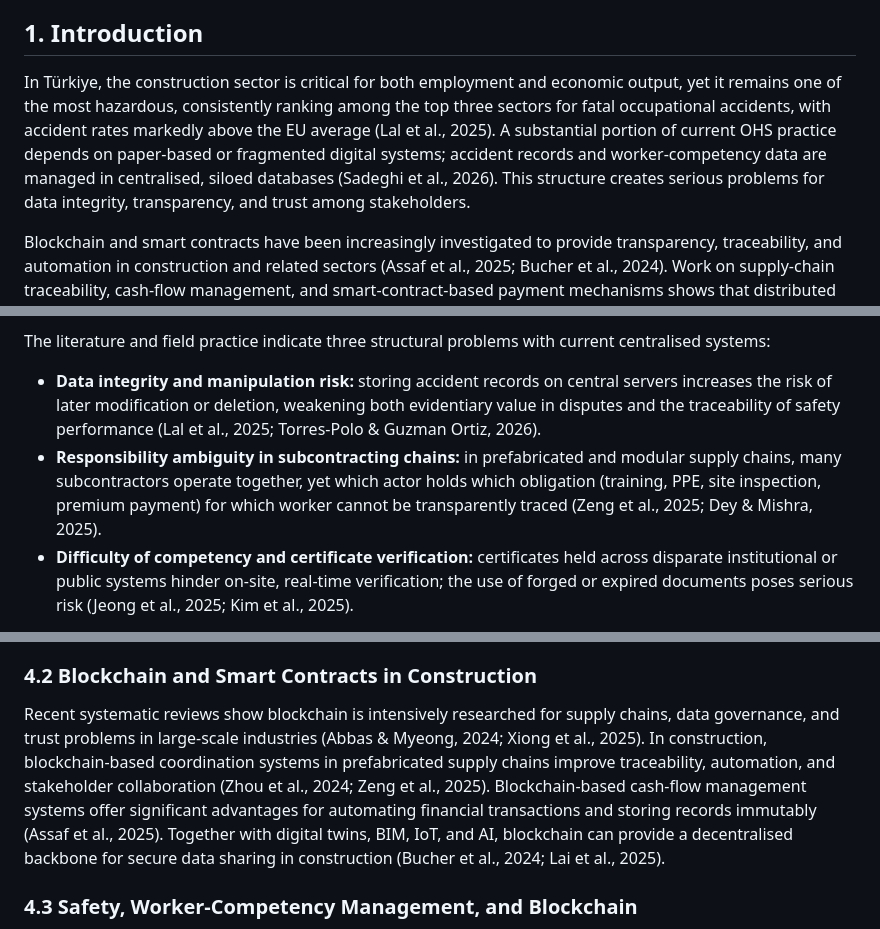
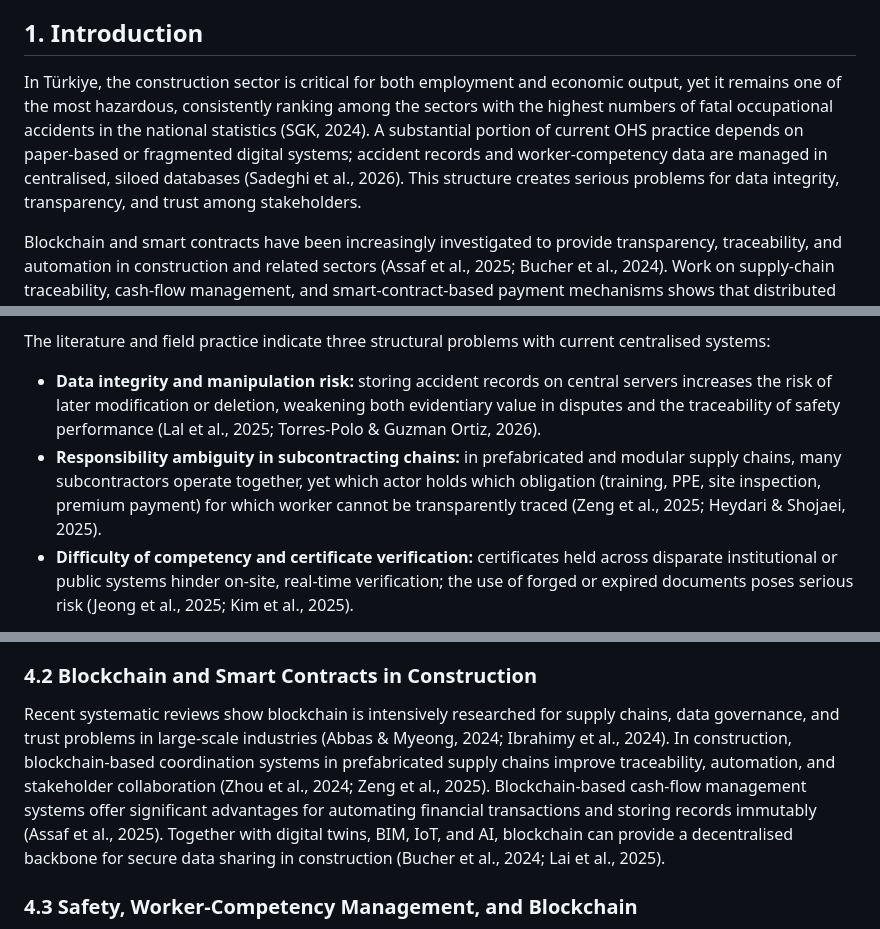
Before and after one commit to MajevSong/safechain, a Markdown page: paper.md, 3 parts joined by grey strips. Rendered like a GitHub page.

```diff
--- a/paper.md
+++ b/paper.md
@@ -8,7 +8,7 @@ Occupational health and safety (OHS) management in construction remains fragment
 
 ## 1. Introduction
 
-In Türkiye, the construction sector is critical for both employment and economic output, yet it remains one of the most hazardous, consistently ranking among the top three sectors for fatal occupational accidents, with accident rates markedly above the EU average (Lal et al., 2025). A substantial portion of current OHS practice depends on paper-based or fragmented digital systems; accident records and worker-competency data are managed in centralised, siloed databases (Sadeghi et al., 2026). This structure creates serious problems for data integrity, transparency, and trust among stakeholders.
+In Türkiye, the construction sector is critical for both employment and economic output, yet it remains one of the most hazardous, consistently ranking among the sectors with the highest numbers of fatal occupational accidents in the national statistics (SGK, 2024). A substantial portion of current OHS practice depends on paper-based or fragmented digital systems; accident records and worker-competency data are managed in centralised, siloed databases (Sadeghi et al., 2026). This structure creates serious problems for data integrity, transparency, and trust among stakeholders.
 
 Blockchain and smart contracts have been increasingly investigated to provide transparency, traceability, and automation in construction and related sectors (Assaf et al., 2025; Bucher et al., 2024). Work on supply-chain traceability, cash-flow management, and smart-contract-based payment mechanisms shows that distributed ledger technology offers a strong foundation for trust and accountability (Zeng et al., 2025; Rana & Islam, 2025). However, studies that treat occupational-accident premium adjustment, OHS compliance, and worker-competency certification in a single, integrated architecture remain very limited (Lal et al., 2025).
 
@@ -21,7 +21,7 @@ Accident-notification processes in construction projects are fragmented and larg
 The literature and field practice indicate three structural problems with current centralised systems:
 
 - **Data integrity and manipulation risk:** storing accident records on central servers increases the risk of later modification or deletion, weakening both evidentiary value in disputes and the traceability of safety performance (Lal et al., 2025; Torres-Polo & Guzman Ortiz, 2026).
-- **Responsibility ambiguity in subcontracting chains:** in prefabricated and modular supply chains, many subcontractors operate together, yet which actor holds which obligation (training, PPE, site inspection, premium payment) for which worker cannot be transparently traced (Zeng et al., 2025; Dey & Mishra, 2025).
+- **Responsibility ambiguity in subcontracting chains:** in prefabricated and modular supply chains, many subcontractors operate together, yet which actor holds which obligation (training, PPE, site inspection, premium payment) for which worker cannot be transparently traced (Zeng et al., 2025; Heydari & Shojaei, 2025).
 - **Difficulty of competency and certificate verification:** certificates held across disparate institutional or public systems hinder on-site, real-time verification; the use of forged or expired documents poses serious risk (Jeong et al., 2025; Kim et al., 2025).
 
 Although blockchain-based designs have strengthened supply-chain transparency and payment processes (Assaf et al., 2025; Zhou et al., 2024), no integrated solution yet dynamically links occupational-accident premiums to OHS performance while managing worker-competency records on an immutable ledger (Lal et al., 2025). Table 1 positions related work against SafeChain's integrated contribution.
@@ -51,7 +51,7 @@ The overall aim is to design, within DSRM, a blockchain-based artefact (SafeChai
 Design Science Research focuses on the design and evaluation of artefacts that solve real-world problems in information systems and related fields (Johannesson & Perjons, 2021). Peffers et al. (2007) structure this as a six-stage process: problem identification, objective definition, design and development, demonstration, evaluation, and communication. Venable et al. (2016) provide the FEDS framework for selecting evaluation strategies. DSRM is widely used for artefact development in information systems, engineering, and construction informatics owing to its structured, iterative nature and its balance of practical utility and scientific rigour (De Sordi et al., 2020; Lai et al., 2025). This study adopts the Peffers et al. (2007) model.
 
 ### 4.2 Blockchain and Smart Contracts in Construction
-Recent systematic reviews show blockchain is intensively researched for supply chains, data governance, and trust problems in large-scale industries (Abbas & Myeong, 2024; Xiong et al., 2025). In construction, blockchain-based coordination systems in prefabricated supply chains improve traceability, automation, and stakeholder collaboration (Zhou et al., 2024; Zeng et al., 2025). Blockchain-based cash-flow management systems offer significant advantages for automating financial transactions and storing records immutably (Assaf et al., 2025). Together with digital twins, BIM, IoT, and AI, blockchain can provide a decentralised backbone for secure data sharing in construction (Bucher et al., 2024; Lai et al., 2025).
+Recent systematic reviews show blockchain is intensively researched for supply chains, data governance, and trust problems in large-scale industries (Abbas & Myeong, 2024; Ibrahimy et al., 2024). In construction, blockchain-based coordination systems in prefabricated supply chains improve traceability, automation, and stakeholder collaboration (Zhou et al., 2024; Zeng et al., 2025). Blockchain-based cash-flow management systems offer significant advantages for automating financial transactions and storing records immutably (Assaf et al., 2025). Together with digital twins, BIM, IoT, and AI, blockchain can provide a decentralised backbone for secure data sharing in construction (Bucher et al., 2024; Lai et al., 2025).
 
 ### 4.3 Safety, Worker-Competency Management, and Blockchain
 IoT, AI, and computer-vision solutions have advanced worker safety and risk management in construction (Mai et al., 2024; Perera et al., 2025), but most rely on centralised data infrastructures (Sadeghi et al., 2026; Tian et al., 2025), creating vulnerabilities in integrity, access control, and trust. Lal et al. (2025), in a comprehensive review of blockchain for construction safety compliance, identify three core mechanisms — immutable time-stamped safety records, real-time hazard monitoring with IoT, and compliance verification with incentive distribution via smart contracts — while noting that the oracle problem, scalability, and legal recognition remain critical obstacles. Jeong et al. (2025) developed an Ethereum/IPFS-based certificate-management system that significantly reduced verification time, and Kim et al. (2025) tested blockchain-enabled worker certification near a real site setting. Existing work, however, does not integrate the competency dimension with the premium mechanism — the gap SafeChain addresses.
```
Also changed, not shown: other parts of paper.md (+3 -3 lines).
